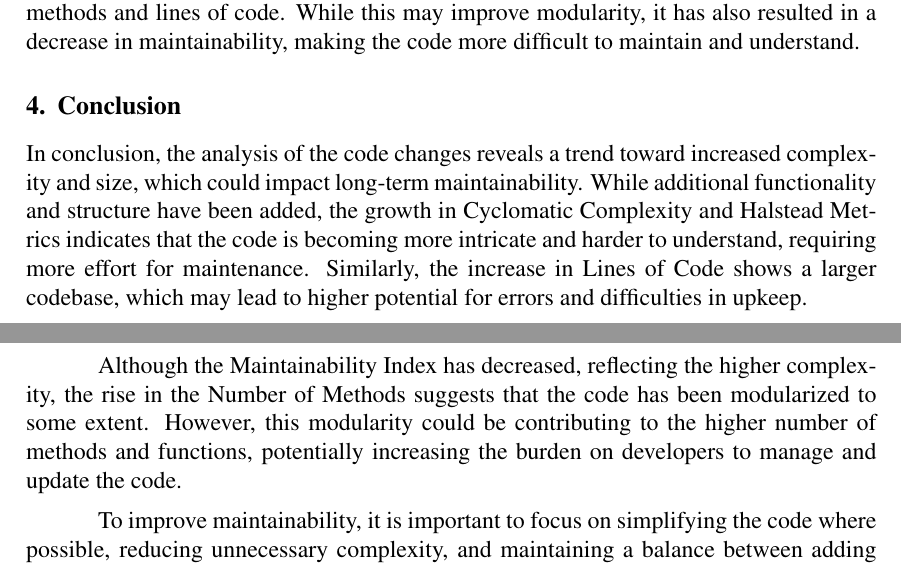
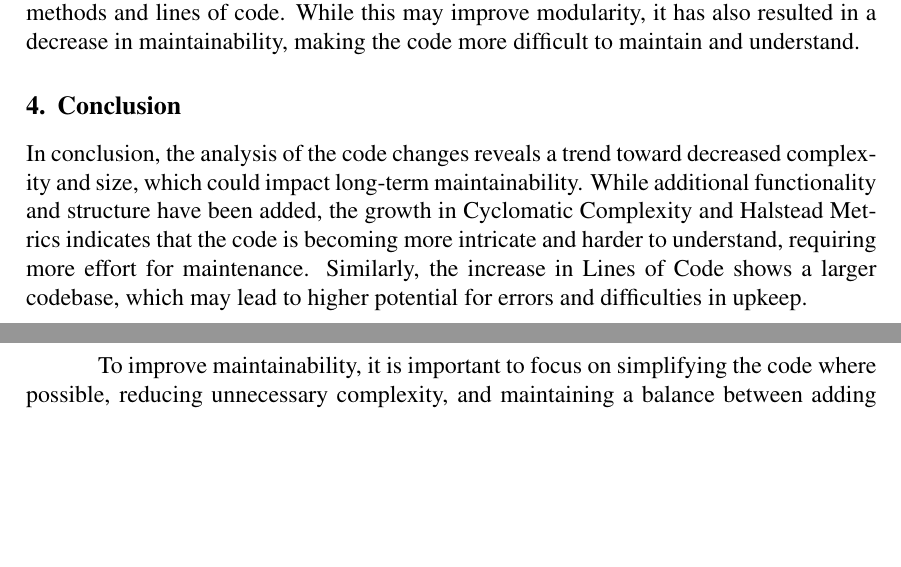
Before and after one commit to AlenDavid/TCC, a LaTeX paper (src/article.tex, which reads src/sections/conclusion/conclusion.tex): two parts of pages 12 and 13 of 13, joined at a grey line, cut so that both start at the same text, the shorter picture padded with empty space. Compiled offline with pdfLaTeX.

Commit message:
chore: better conclusion

```diff
--- a/src/sections/conclusion/conclusion.tex
+++ b/src/sections/conclusion/conclusion.tex
@@ -1,15 +1,11 @@
 \section{Conclusion}
 
-In conclusion, the analysis of the code changes reveals a trend toward increased complexity and size, which could impact
+In conclusion, the analysis of the code changes reveals a trend toward decreased complexity and size, which could impact
 long-term maintainability. While additional functionality and structure have been added, the growth in Cyclomatic
 Complexity and Halstead Metrics indicates that the code is becoming more intricate and harder to understand, requiring
 more effort for maintenance. Similarly, the increase in Lines of Code shows a larger codebase, which may lead to higher
 potential for errors and difficulties in upkeep.
 
-Although the Maintainability Index has decreased, reflecting the higher complexity, the rise in the Number of Methods
-suggests that the code has been modularized to some extent. However, this modularity could be contributing to the higher
-number of methods and functions, potentially increasing the burden on developers to manage and update the code.
-
 To improve maintainability, it is important to focus on simplifying the code where possible, reducing unnecessary
 complexity, and maintaining a balance between adding features and keeping the system manageable. This could involve
 refactoring, optimizing code structure, and enhancing documentation to ensure that future changes are easier to
```
